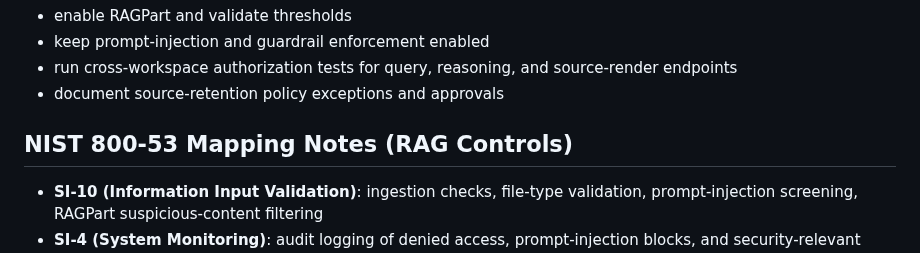
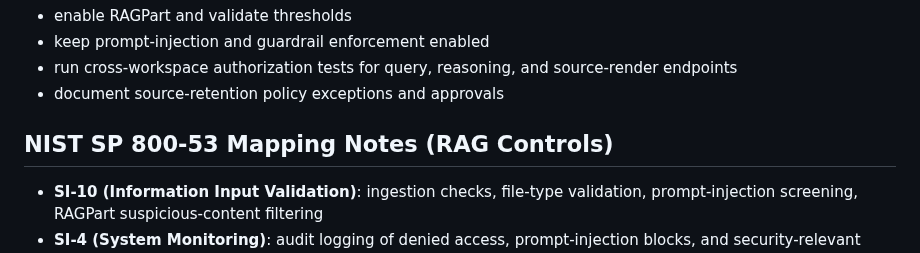
Before and after one commit to jreinhal/mercenary-project, a Markdown page: docs/customer/SECURITY.md, the part around the change. GitHub-like rendering.

Commit message:
Docs: use formal NIST SP 800-53 naming

```diff
--- a/docs/customer/SECURITY.md
+++ b/docs/customer/SECURITY.md
@@ -208,7 +208,7 @@ Recommended mitigations:
 - run cross-workspace authorization tests for query, reasoning, and source-render endpoints
 - document source-retention policy exceptions and approvals
 
-## NIST 800-53 Mapping Notes (RAG Controls)
+## NIST SP 800-53 Mapping Notes (RAG Controls)
 
 - **SI-10 (Information Input Validation)**: ingestion checks, file-type validation, prompt-injection screening, RAGPart suspicious-content filtering
 - **SI-4 (System Monitoring)**: audit logging of denied access, prompt-injection blocks, and security-relevant query behavior
```
